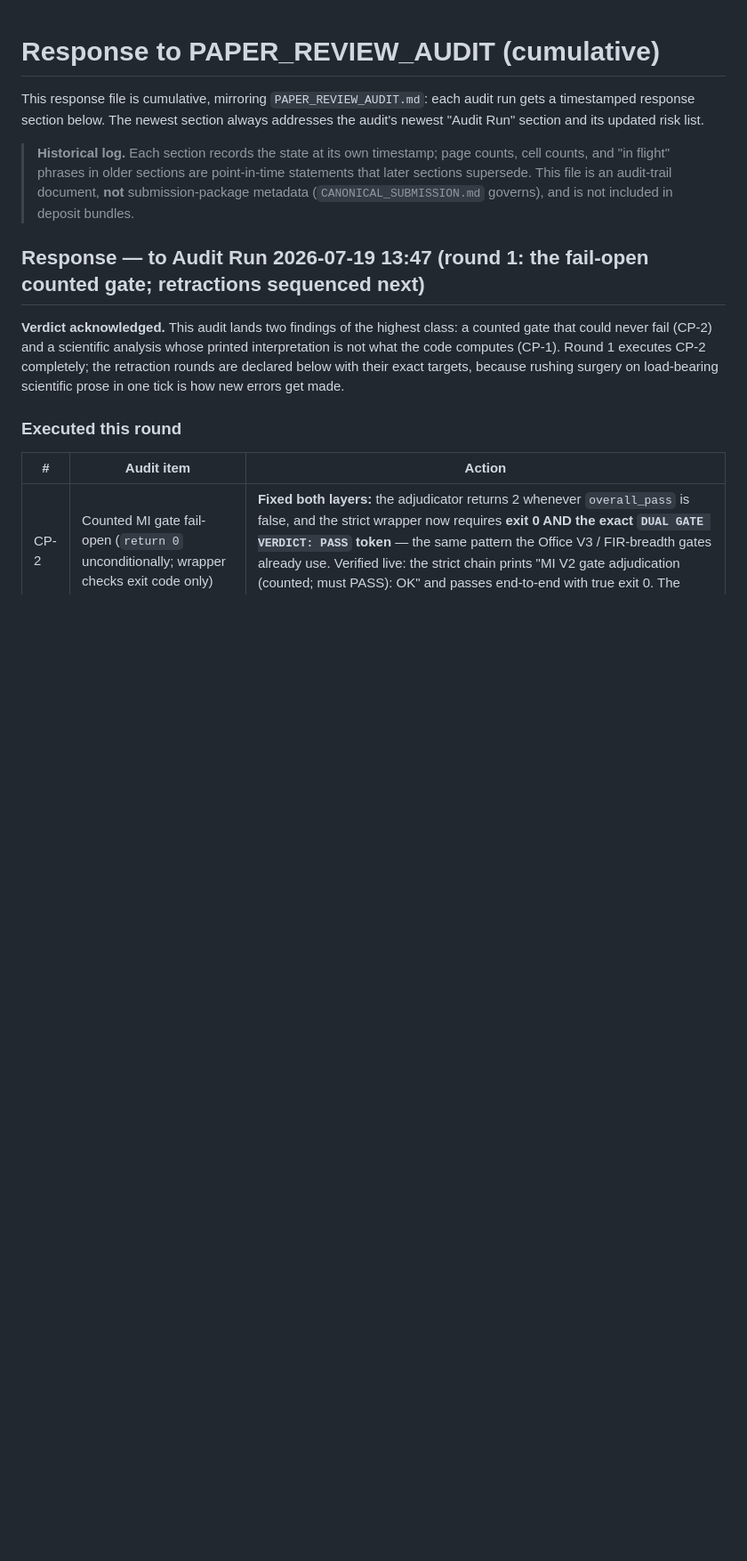
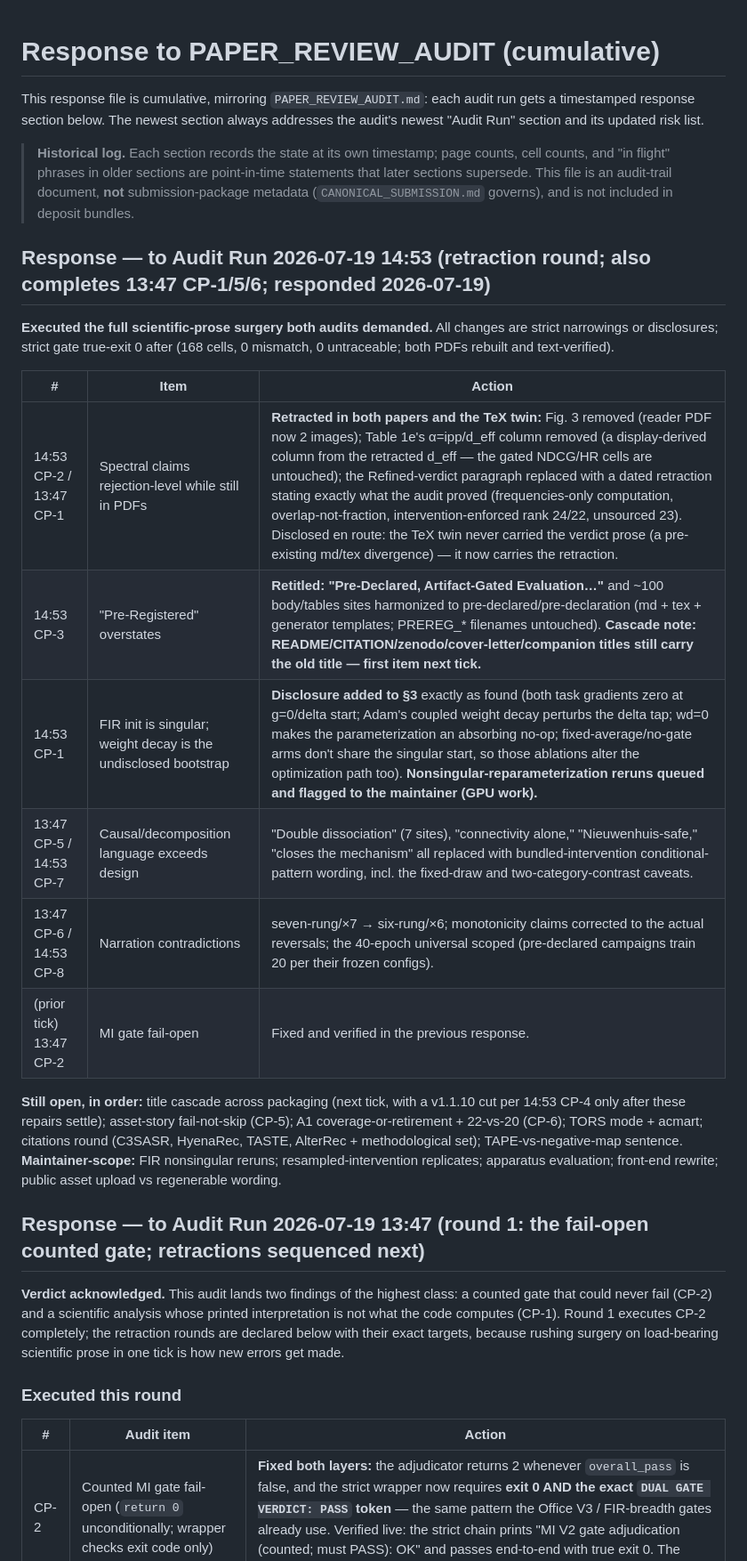
Before and after one commit to Ray0419/bestrec-sota-results, a Markdown page: RESPONSE_TO_PAPER_REVIEW_AUDIT.md, the part around the change. Shown at 89% size. GitHub-like rendering; blank space fills up the shorter version.

Commit message:
Respond to audit run 2026-07-19 14:53 (retraction round executed; cascade + reruns sequenced)
Co-Authored-By: Claude Fable 5 <noreply@anthropic.com>

```diff
--- a/RESPONSE_TO_PAPER_REVIEW_AUDIT.md
+++ b/RESPONSE_TO_PAPER_REVIEW_AUDIT.md
@@ -8,6 +8,28 @@ timestamped response section below. The newest section always addresses the audi
 > cell counts, and "in flight" phrases in older sections are point-in-time statements that
 > later sections supersede. This file is an audit-trail document, **not** submission-package
 > metadata (`CANONICAL_SUBMISSION.md` governs), and is not included in deposit bundles.
+
+## Response — to Audit Run 2026-07-19 14:53 (retraction round; also completes 13:47 CP-1/5/6; responded 2026-07-19)
+
+**Executed the full scientific-prose surgery both audits demanded.** All changes are strict
+narrowings or disclosures; strict gate true-exit 0 after (168 cells, 0 mismatch, 0
+untraceable; both PDFs rebuilt and text-verified).
+
+| # | Item | Action |
+|---|---|---|
+| 14:53 CP-2 / 13:47 CP-1 | Spectral claims rejection-level while still in PDFs | **Retracted in both papers and the TeX twin:** Fig. 3 removed (reader PDF now 2 images); Table 1e's α=ipp/d_eff column removed (a display-derived column from the retracted d_eff — the gated NDCG/HR cells are untouched); the Refined-verdict paragraph replaced with a dated retraction stating exactly what the audit proved (frequencies-only computation, overlap-not-fraction, intervention-enforced rank 24/22, unsourced 23). Disclosed en route: the TeX twin never carried the verdict prose (a pre-existing md/tex divergence) — it now carries the retraction. |
+| 14:53 CP-3 | "Pre-Registered" overstates | **Retitled: "Pre-Declared, Artifact-Gated Evaluation…"** and ~100 body/tables sites harmonized to pre-declared/pre-declaration (md + tex + generator templates; PREREG_* filenames untouched). **Cascade note: README/CITATION/zenodo/cover-letter/companion titles still carry the old title — first item next tick.** |
+| 14:53 CP-1 | FIR init is singular; weight decay is the undisclosed bootstrap | **Disclosure added to §3** exactly as found (both task gradients zero at g=0/delta start; Adam's coupled weight decay perturbs the delta tap; wd=0 makes the parameterization an absorbing no-op; fixed-average/no-gate arms don't share the singular start, so those ablations alter the optimization path too). **Nonsingular-reparameterization reruns queued and flagged to the maintainer (GPU work).** |
+| 13:47 CP-5 / 14:53 CP-7 | Causal/decomposition language exceeds design | "Double dissociation" (7 sites), "connectivity alone," "Nieuwenhuis-safe," "closes the mechanism" all replaced with bundled-intervention conditional-pattern wording, incl. the fixed-draw and two-category-contrast caveats. |
+| 13:47 CP-6 / 14:53 CP-8 | Narration contradictions | seven-rung/×7 → six-rung/×6; monotonicity claims corrected to the actual reversals; the 40-epoch universal scoped (pre-declared campaigns train 20 per their frozen configs). |
+| (prior tick) 13:47 CP-2 | MI gate fail-open | Fixed and verified in the previous response. |
+
+**Still open, in order:** title cascade across packaging (next tick, with a v1.1.10 cut per
+14:53 CP-4 only after these repairs settle); asset-story fail-not-skip (CP-5); A1
+coverage-or-retirement + 22-vs-20 (CP-6); TORS mode + acmart; citations round (C3SASR,
+HyenaRec, TASTE, AlterRec + methodological set); TAPE-vs-negative-map sentence.
+**Maintainer-scope:** FIR nonsingular reruns; resampled-intervention replicates; apparatus
+evaluation; front-end rewrite; public asset upload vs regenerable wording.
 
 ## Response — to Audit Run 2026-07-19 13:47 (round 1: the fail-open counted gate; retractions sequenced next)
 
```
